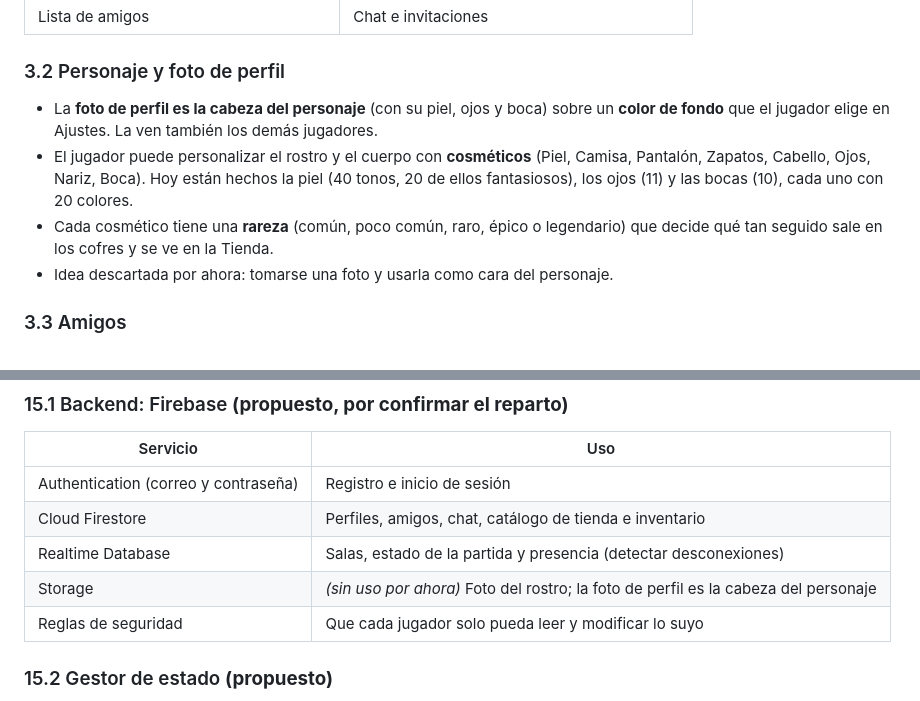
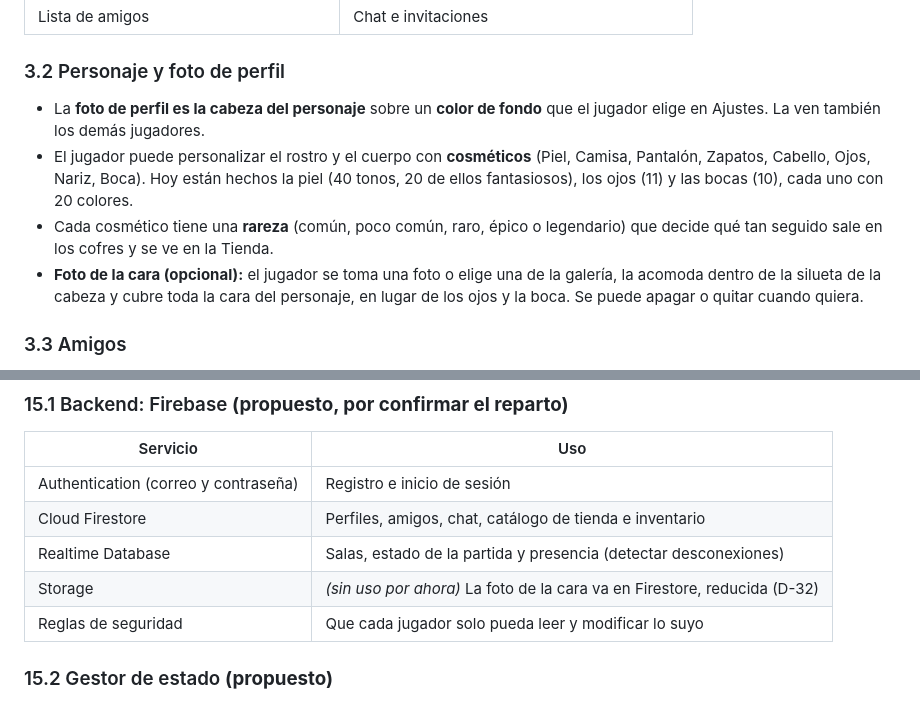
Before and after one commit to Amaya0910/PartyTricks, a Markdown page: docs/diseno_juego.md, 2 parts joined by grey strips. Drawn GitHub-style.

Commit message:
docs: actualizar el diseño y la arquitectura con la foto de la cara

```diff
--- a/docs/diseno_juego.md
+++ b/docs/diseno_juego.md
@@ -47,10 +47,10 @@ Datos adicionales que se deducen del diseño **(propuesto)**:
 
 ### 3.2 Personaje y foto de perfil
 
-- La **foto de perfil es la cabeza del personaje** (con su piel, ojos y boca) sobre un **color de fondo** que el jugador elige en Ajustes. La ven también los demás jugadores.
+- La **foto de perfil es la cabeza del personaje** sobre un **color de fondo** que el jugador elige en Ajustes. La ven también los demás jugadores.
 - El jugador puede personalizar el rostro y el cuerpo con **cosméticos** (Piel, Camisa, Pantalón, Zapatos, Cabello, Ojos, Nariz, Boca). Hoy están hechos la piel (40 tonos, 20 de ellos fantasiosos), los ojos (11) y las bocas (10), cada uno con 20 colores.
 - Cada cosmético tiene una **rareza** (común, poco común, raro, épico o legendario) que decide qué tan seguido sale en los cofres y se ve en la Tienda.
-- Idea descartada por ahora: tomarse una foto y usarla como cara del personaje.
+- **Foto de la cara (opcional):** el jugador se toma una foto o elige una de la galería, la acomoda dentro de la silueta de la cabeza y cubre toda la cara del personaje, en lugar de los ojos y la boca. Se puede apagar o quitar cuando quiera.
 
 ### 3.3 Amigos
 
@@ -359,7 +359,7 @@ Pantallas adicionales que se deducen del diseño **(propuesto)**: registro e ini
 | Authentication (correo y contraseña) | Registro e inicio de sesión |
 | Cloud Firestore | Perfiles, amigos, chat, catálogo de tienda e inventario |
 | Realtime Database | Salas, estado de la partida y presencia (detectar desconexiones) |
-| Storage | _(sin uso por ahora)_ Foto del rostro; la foto de perfil es la cabeza del personaje |
+| Storage | _(sin uso por ahora)_ La foto de la cara va en Firestore, reducida (D-32) |
 | Reglas de seguridad | Que cada jugador solo pueda leer y modificar lo suyo |
 
 ### 15.2 Gestor de estado **(propuesto)**
```
Also changed, not shown: docs/arquitectura.md (+3 -3 lines).
